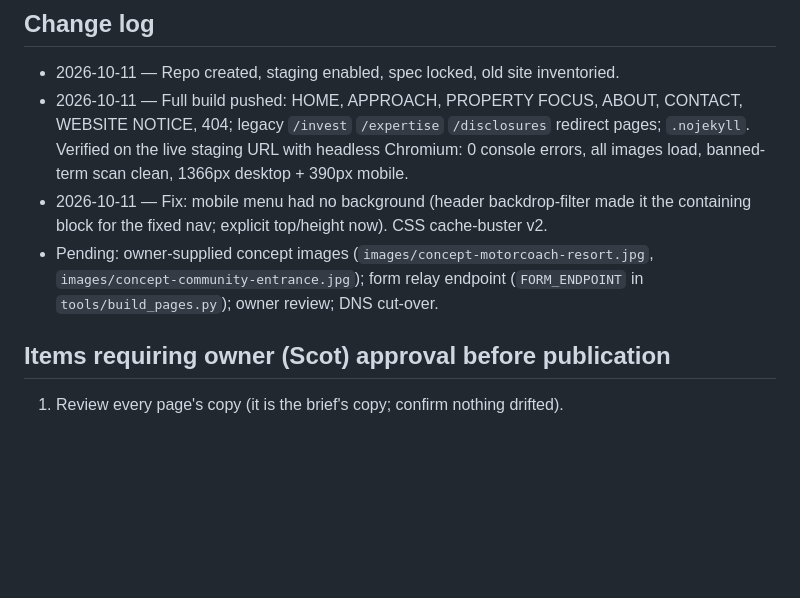
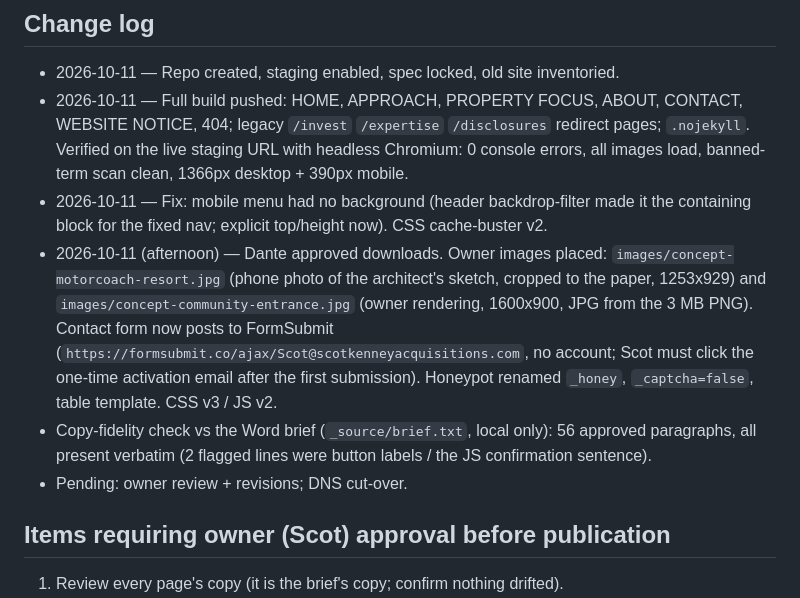
Before and after one commit to dantekenney-max/scot-kenney-acquisitions, a Markdown page: REDESIGN_NOTES.md, the part around the change. GitHub-like rendering; blank space fills up the shorter version.

Commit message:
Notes: images + form relay change log

```diff
--- a/REDESIGN_NOTES.md
+++ b/REDESIGN_NOTES.md
@@ -60,7 +60,9 @@ Contact details confirmed from the live site: `Scot@scotkenneyacquisitions.com`,
 - 2026-10-11 — Repo created, staging enabled, spec locked, old site inventoried.
 - 2026-10-11 — Full build pushed: HOME, APPROACH, PROPERTY FOCUS, ABOUT, CONTACT, WEBSITE NOTICE, 404; legacy `/invest` `/expertise` `/disclosures` redirect pages; `.nojekyll`. Verified on the live staging URL with headless Chromium: 0 console errors, all images load, banned-term scan clean, 1366px desktop + 390px mobile.
 - 2026-10-11 — Fix: mobile menu had no background (header backdrop-filter made it the containing block for the fixed nav; explicit top/height now). CSS cache-buster v2.
-- Pending: owner-supplied concept images (`images/concept-motorcoach-resort.jpg`, `images/concept-community-entrance.jpg`); form relay endpoint (`FORM_ENDPOINT` in `tools/build_pages.py`); owner review; DNS cut-over.
+- 2026-10-11 (afternoon) — Dante approved downloads. Owner images placed: `images/concept-motorcoach-resort.jpg` (phone photo of the architect's sketch, cropped to the paper, 1253x929) and `images/concept-community-entrance.jpg` (owner rendering, 1600x900, JPG from the 3 MB PNG). Contact form now posts to FormSubmit (`https://formsubmit.co/ajax/Scot@scotkenneyacquisitions.com`, no account; Scot must click the one-time activation email after the first submission). Honeypot renamed `_honey`, `_captcha=false`, table template. CSS v3 / JS v2.
+- Copy-fidelity check vs the Word brief (`_source/brief.txt`, local only): 56 approved paragraphs, all present verbatim (2 flagged lines were button labels / the JS confirmation sentence).
+- Pending: owner review + revisions; DNS cut-over.
 
 ## Items requiring owner (Scot) approval before publication
 
```
